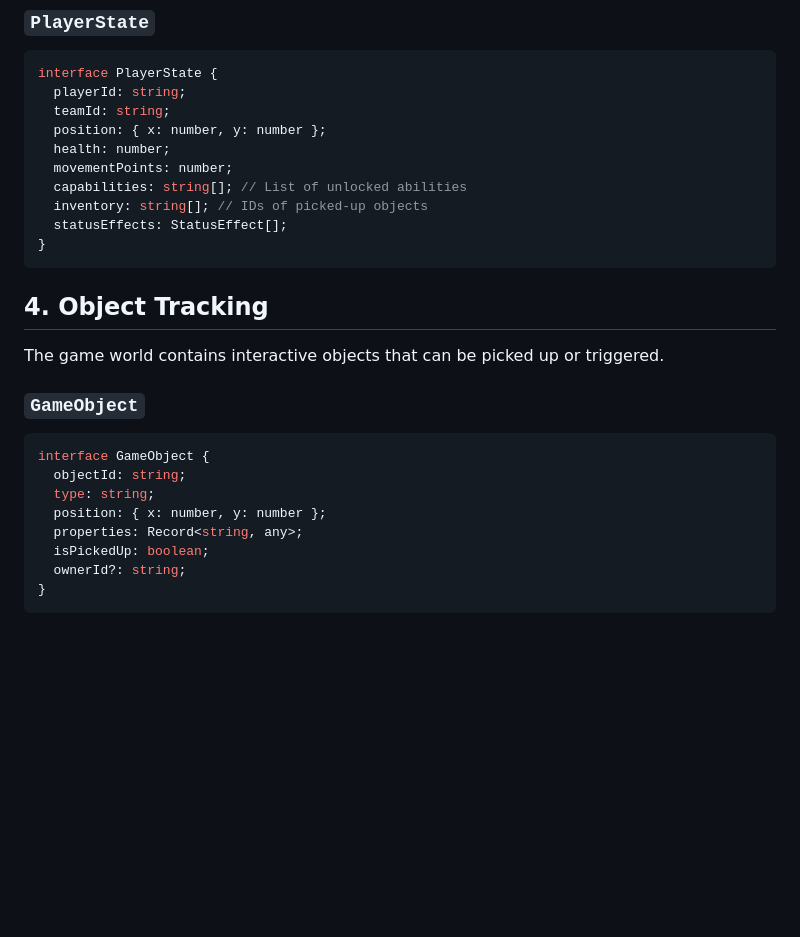
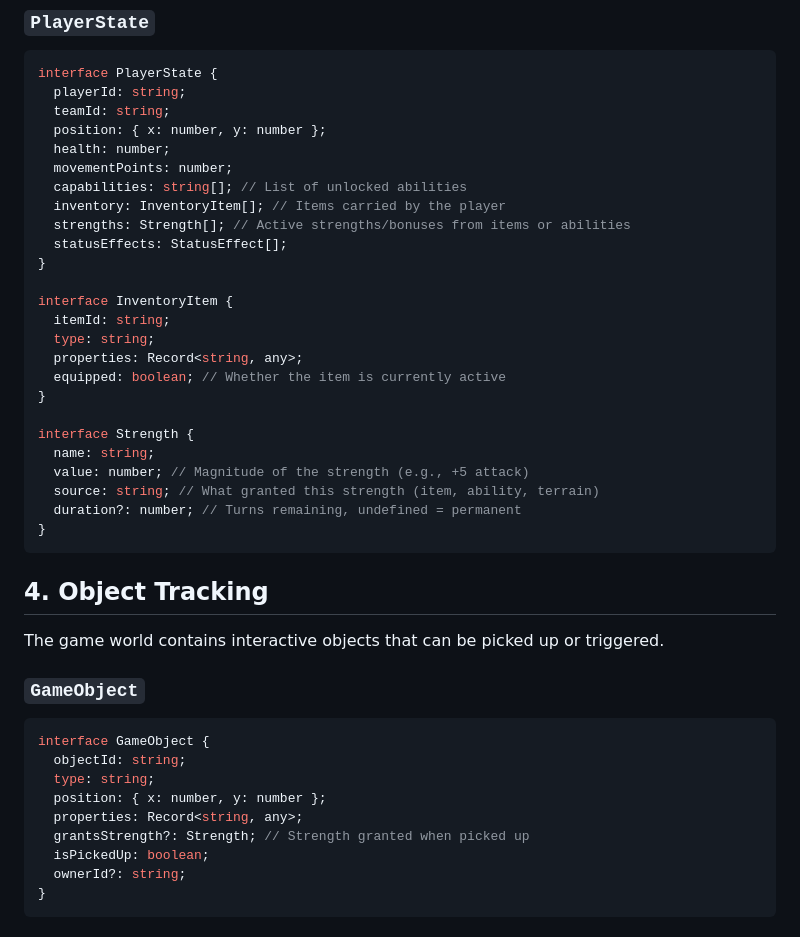
Before and after one commit to PapaTomGames/papatomgames.github.io, a Markdown page: opencode/docs/GameStateDesign.md, the part around the change. Drawn GitHub-style; blank space fills up the shorter version.

Commit message:
Add PICKUP action, inventory, and strengths
- Add PICKUP to UnitAction action types
- Add itemPickedUp and newStrength to ActionResult
- Add InventoryItem and Strength interfaces to PlayerState
- Add grantsStrength to GameObject for items that grant strengths
- Players now have inventory and strengths from picked up objects

````diff
--- a/opencode/docs/GameStateDesign.md
+++ b/opencode/docs/GameStateDesign.md
@@ -47,8 +47,23 @@ interface PlayerState {
   health: number;
   movementPoints: number;
   capabilities: string[]; // List of unlocked abilities
-  inventory: string[]; // IDs of picked-up objects
+  inventory: InventoryItem[]; // Items carried by the player
+  strengths: Strength[]; // Active strengths/bonuses from items or abilities
   statusEffects: StatusEffect[];
+}
+
+interface InventoryItem {
+  itemId: string;
+  type: string;
+  properties: Record<string, any>;
+  equipped: boolean; // Whether the item is currently active
+}
+
+interface Strength {
+  name: string;
+  value: number; // Magnitude of the strength (e.g., +5 attack)
+  source: string; // What granted this strength (item, ability, terrain)
+  duration?: number; // Turns remaining, undefined = permanent
 }
 ```
 
@@ -62,6 +77,7 @@ interface GameObject {
   type: string;
   position: { x: number, y: number };
   properties: Record<string, any>;
+  grantsStrength?: Strength; // Strength granted when picked up
   isPickedUp: boolean;
   ownerId?: string;
 }
````
Also changed, not shown: opencode/docs/PlayerAPIDesign.md (+3 -1 lines).
